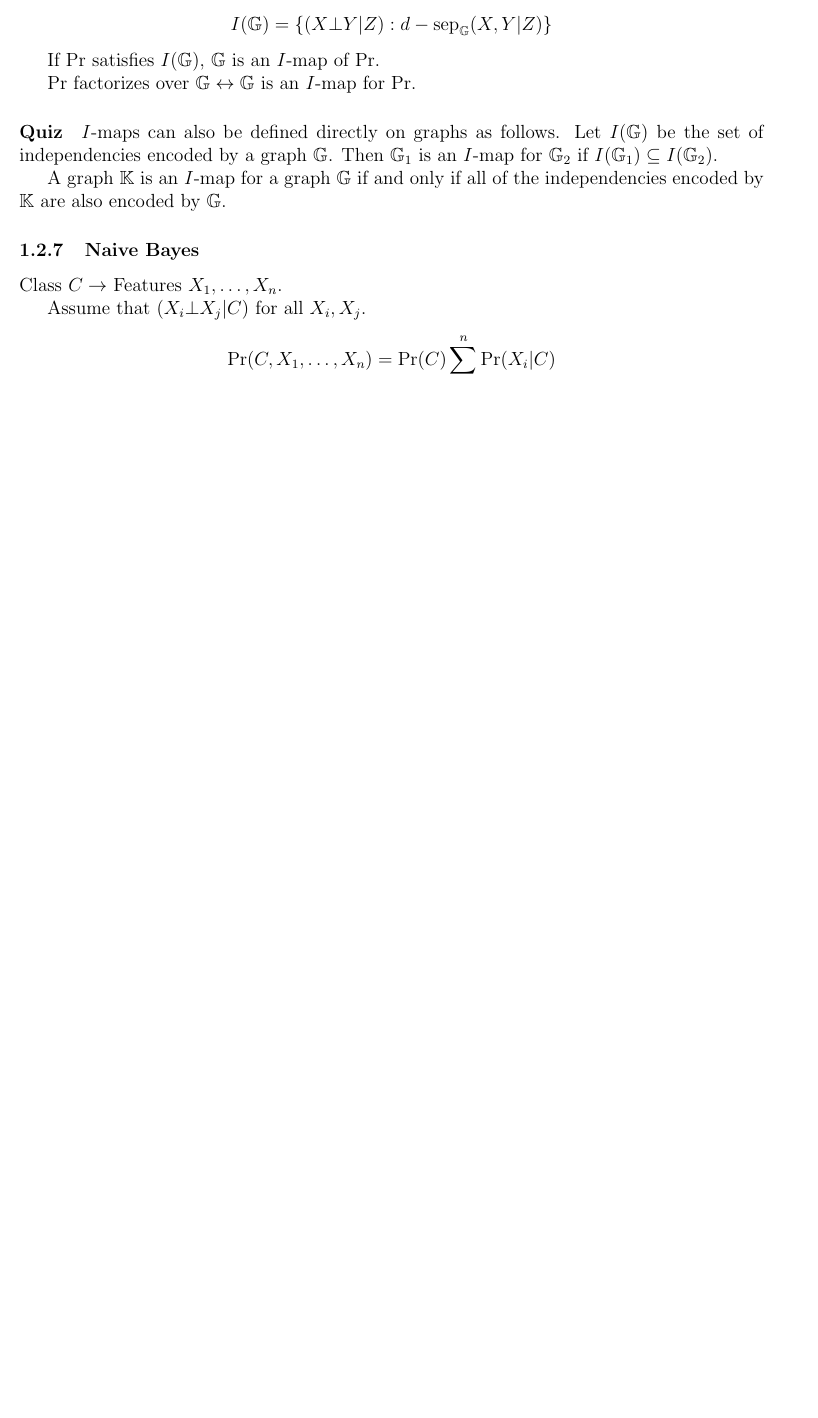
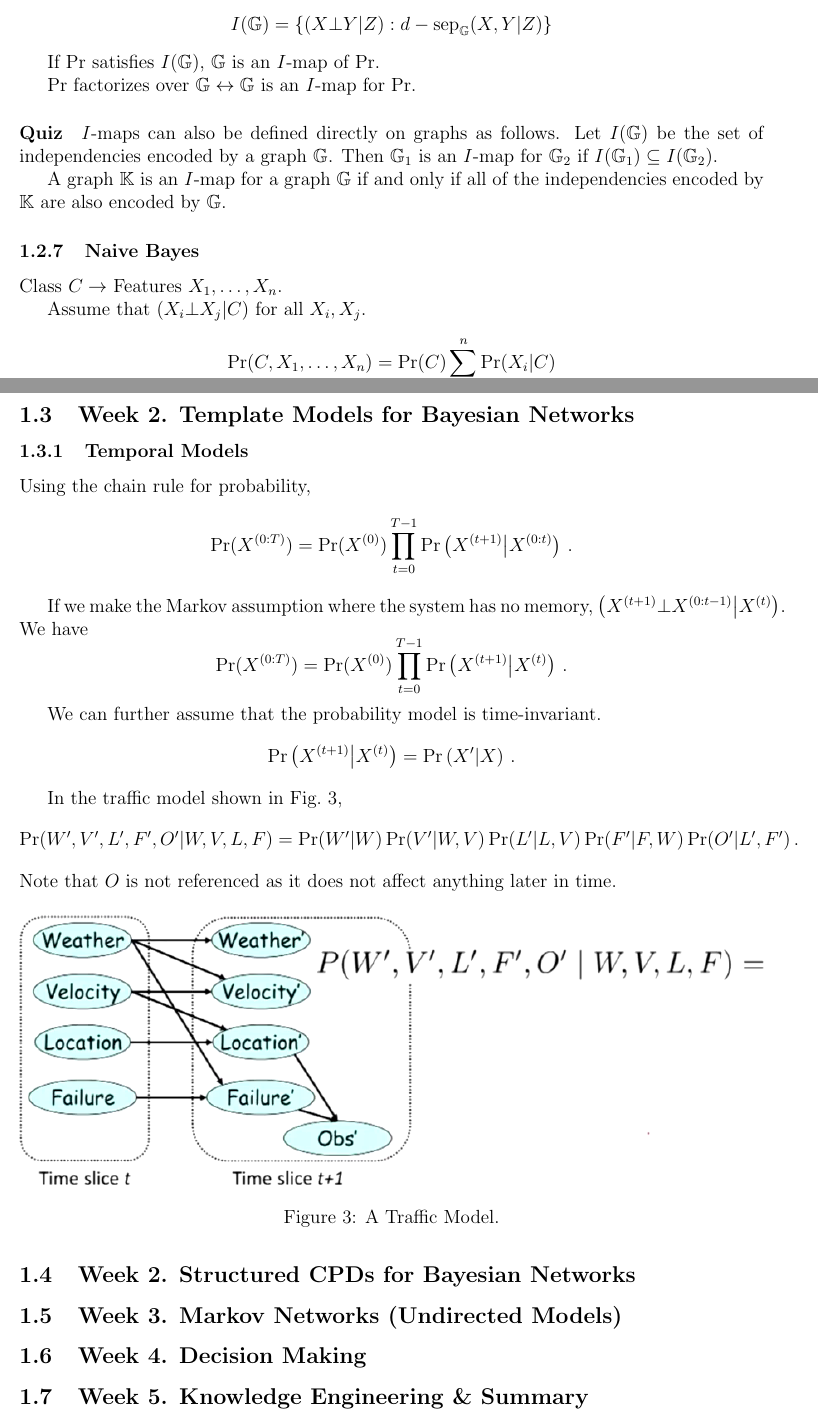
Before and after one commit to BadWindshield/pgm, a LaTeX document (docs/coursera_notes/coursera_notes.tex): part of page 5 of 5 before the commit and two parts of pages 5 and 6 of 6 after it, the two joined at a grey line, cut so that both start at the same text, the shorter picture padded with empty space. Compiled offline with pdfLaTeX.

Commit message:
Check point.

```diff
--- a/docs/coursera_notes/coursera_notes.tex
+++ b/docs/coursera_notes/coursera_notes.tex
@@ -306,4 +306,51 @@ Assume that $(X_i \bot X_j | C)$ for all $X_i, X_j$.
 
 
 
+\subsection{Week 2. Template Models for Bayesian Networks}
+
+\subsubsection{Temporal Models}
+
+Using the chain rule for probability,
+\begin{equation*}
+  \Pr(X^{(0:T)}) = \Pr(X^{(0)}) \prod_{t=0}^{T-1} \Pr\left(X^{(t+1)} \middle\vert X^{(0:t)} \right) \, .
+\end{equation*}
+
+If we make the Markov assumption where the system has no memory, $\left( X^{(t+1)} \bot X^{(0:t-1)} \middle\vert X^{(t)}\right)$.
+We have
+\begin{equation*}
+  \Pr(X^{(0:T)}) = \Pr(X^{(0)}) \prod_{t=0}^{T-1} \Pr\left(X^{(t+1)} \middle\vert X^{(t)} \right) \, .
+\end{equation*}
+
+We can further assume that the probability model is time-invariant.
+\begin{equation*}
+  \Pr\left(X^{(t+1)} \middle\vert X^{(t)} \right) = \Pr\left(X' \middle\vert X \right) \, .
+\end{equation*}
+
+In the traffic model shown in Fig.~\ref{fig:example_template_transit_model},
+\begin{equation*}
+  \Pr(W', V', L', F', O' | W, V, L, F) = \Pr(W'|W) \Pr(V'|W, V) \Pr(L' | L, V) \Pr(F' | F, W) \Pr(O' | L', F') \, .
+\end{equation*}
+Note that $O$ is not referenced as it does not affect anything later in time.
+
+\begin{figure}[H]
+\centering
+\includegraphics[width=6.5in]{graphics/example_template_transit_model.png}
+\caption{A Traffic Model.}
+\label{fig:example_template_transit_model}
+\end{figure}
+
+\subsection{Week 2. Structured CPDs for Bayesian Networks}
+
+
+\subsection{Week 3. Markov Networks (Undirected Models)}
+
+
+\subsection{Week 4. Decision Making}
+
+
+\subsection{Week 5. Knowledge Engineering \& Summary}
+
+
+
+
 \end{document}
```
Also changed, not shown: docs/coursera_notes/graphics/example_student.png, docs/coursera_notes/graphics/example_template_transit_model.png (added), docs/coursera_notes/coursera_notes.tex (2 more changed lines).
